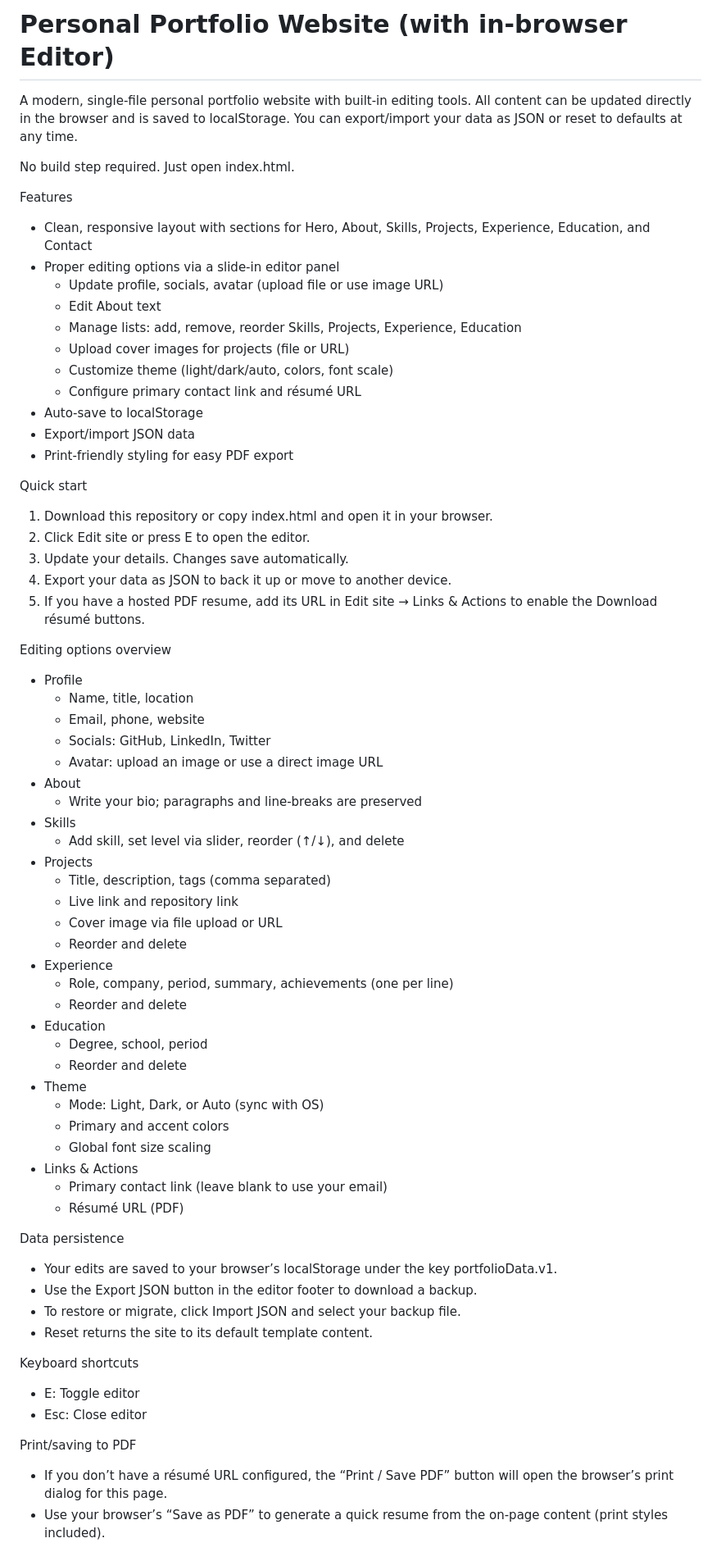
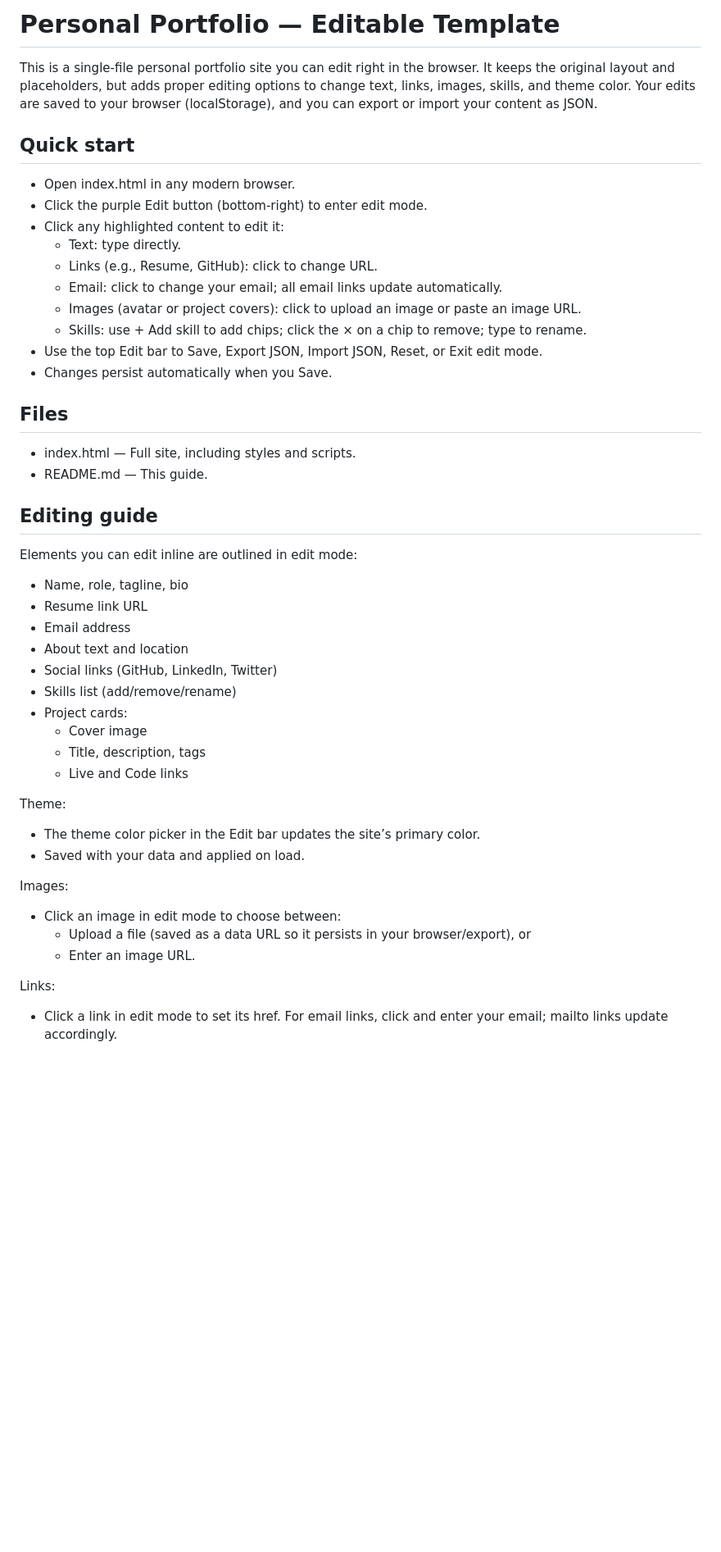
Before and after one commit to ray-sachin/create-a-personal-portfolio-we, a Markdown page: README.md, the part around one of its changes. Shown at 82% size. Drawn GitHub-style; blank space fills up the shorter version.

Commit message:
Add/Update README.md

```diff
--- a/README.md
+++ b/README.md
@@ -1,69 +1,46 @@
-# Personal Portfolio Website (with in-browser Editor)
+# Personal Portfolio — Editable Template
 
-A modern, single-file personal portfolio website with built‑in editing tools. All content can be updated directly in the browser and is saved to localStorage. You can export/import your data as JSON or reset to defaults at any time.
+This is a single-file personal portfolio site you can edit right in the browser. It keeps the original layout and placeholders, but adds proper editing options to change text, links, images, skills, and theme color. Your edits are saved to your browser (localStorage), and you can export or import your content as JSON.
 
-No build step required. Just open index.html.
+## Quick start
+- Open index.html in any modern browser.
+- Click the purple Edit button (bottom-right) to enter edit mode.
+- Click any highlighted content to edit it:
+  - Text: type directly.
+  - Links (e.g., Resume, GitHub): click to change URL.
+  - Email: click to change your email; all email links update automatically.
+  - Images (avatar or project covers): click to upload an image or paste an image URL.
+  - Skills: use + Add skill to add chips; click the × on a chip to remove; type to rename.
+- Use the top Edit bar to Save, Export JSON, Import JSON, Reset, or Exit edit mode.
+- Changes persist automatically when you Save.
 
-Features
-- Clean, responsive layout with sections for Hero, About, Skills, Projects, Experience, Education, and Contact
-- Proper editing options via a slide-in editor panel
-  - Update profile, socials, avatar (upload file or use image URL)
-  - Edit About text
-  - Manage lists: add, remove, reorder Skills, Projects, Experience, Education
-  - Upload cover images for projects (file or URL)
-  - Customize theme (light/dark/auto, colors, font scale)
-  - Configure primary contact link and résumé URL
-- Auto-save to localStorage
-- Export/import JSON data
-- Print-friendly styling for easy PDF export
+## Files
+- index.html — Full site, including styles and scripts.
+- README.md — This guide.
 
-Quick start
-1. Download this repository or copy index.html and open it in your browser.
-2. Click Edit site or press E to open the editor.
-3. Update your details. Changes save automatically.
-4. Export your data as JSON to back it up or move to another device.
-5. If you have a hosted PDF resume, add its URL in Edit site → Links & Actions to enable the Download résumé buttons.
+## Editing guide
 
-Editing options overview
-- Profile
-  - Name, title, location
-  - Email, phone, website
-  - Socials: GitHub, LinkedIn, Twitter
-  - Avatar: upload an image or use a direct image URL
-- About
-  - Write your bio; paragraphs and line-breaks are preserved
-- Skills
-  - Add skill, set level via slider, reorder (↑/↓), and delete
-- Projects
-  - Title, description, tags (comma separated)
-  - Live link and repository link
-  - Cover image via file upload or URL
-  - Reorder and delete
-- Experience
-  - Role, company, period, summary, achievements (one per line)
-  - Reorder and delete
-- Education
-  - Degree, school, period
-  - Reorder and delete
-- Theme
-  - Mode: Light, Dark, or Auto (sync with OS)
-  - Primary and accent colors
-  - Global font size scaling
-- Links & Actions
-  - Primary contact link (leave blank to use your email)
-  - Résumé URL (PDF)
+Elements you can edit inline are outlined in edit mode:
+- Name, role, tagline, bio
+- Resume link URL
+- Email address
+- About text and location
+- Social links (GitHub, LinkedIn, Twitter)
+- Skills list (add/remove/rename)
+- Project cards:
+  - Cover image
+  - Title, description, tags
+  - Live and Code links
 
-Data persistence
-- Your edits are saved to your browser’s localStorage under the key portfolioData.v1.
-- Use the Export JSON button in the editor footer to download a backup.
-- To restore or migrate, click Import JSON and select your backup file.
-- Reset returns the site to its default template content.
+Theme:
+- The theme color picker in the Edit bar updates the site’s primary color.
+- Saved with your data and applied on load.
 
-Keyboard shortcuts
-- E: Toggle editor
-- Esc: Close editor
+Images:
+- Click an image in edit mode to choose between:
+  - Upload a file (saved as a data URL so it persists in your browser/export), or
+  - Enter an image URL.
 
-Print/saving to PDF
-- If you don’t have a résumé URL configured, the “Print / Save PDF” button will open the browser’s print dialog for this page.
-- Use your browser’s “Save as PDF” to generate a quick resume from the on-page content (print styles included).
+Links:
+- Click a link in edit mode to set its href. For email links, click and enter your email; mailto links update accordingly.
 
```
Also changed, not shown: other parts of README.md (+24 -5 lines).
